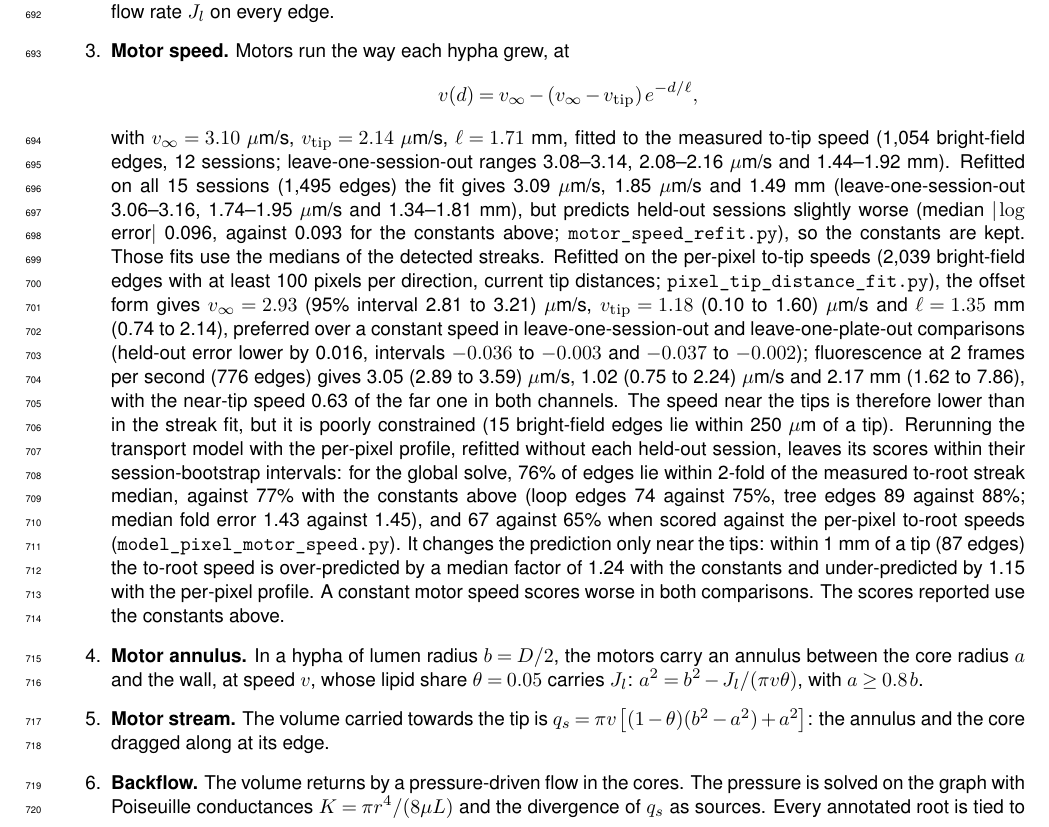
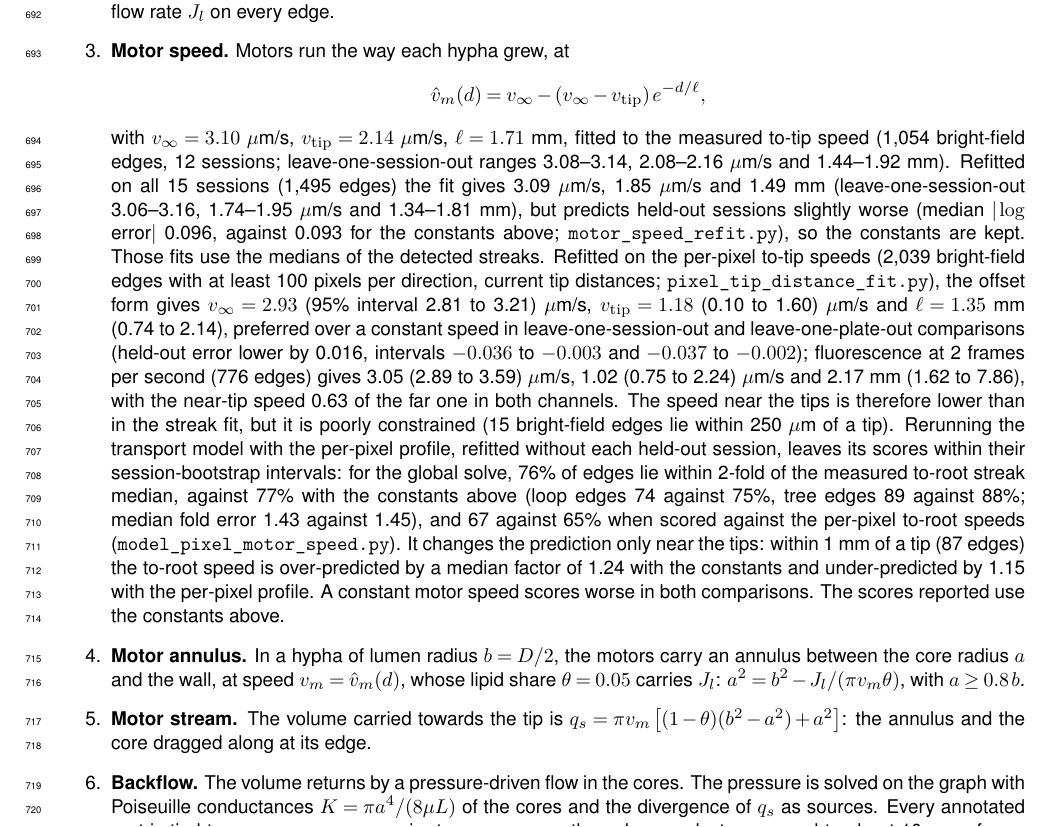
Before and after one commit to Staalduine/AMF_Transport, a LaTeX document (00_Article_Merge.tex, which reads 05_Article_Methods.tex): part of page 22 of 45, cut so that both start at the same text. Compiled offline with pdfLaTeX.

Commit message:
Methods: motor speed as v_m = hat v_m(d), core conductance K = pi a^4/(8 mu L), circuit note in the main-text notation
Co-Authored-By: Claude Opus 5.5 <noreply@anthropic.com>

```diff
--- a/05_Article_Methods.tex
+++ b/05_Article_Methods.tex
@@ -312,7 +312,7 @@ The result is the lipid flow rate $J_l$ on every edge.
 % NOTE (14 Oct, final model): Motor DIRECTION follows the sign of the GIMF net flux on each edge (outward from the roots by network distance where the GIMF flux is zero), not the growth graph; 'Motors run the way each hypha grew' becomes this. The speed profile below stays. Growth-graph direction is an SI variant: it matches the observed motor direction better on loop edges (86 against 81 %) but cuts the upper half of the to-root distribution.
 Motors run the way each hypha grew, at
   \[
-    v(d) = v_\infty - (v_\infty - v_{\mathrm{tip}})\, e^{-d/\ell},
+    \hat{v}_m(d) = v_\infty - (v_\infty - v_{\mathrm{tip}})\, e^{-d/\ell},
   \]
   with $v_\infty = 3.10~\mu$m/s, $v_{\mathrm{tip}} = 2.14~\mu$m/s, $\ell = 1.71$~mm, fitted to the measured to-tip speed (1,054 bright-field edges, 12 sessions; leave-one-session-out ranges 3.08--3.14, 2.08--2.16~$\mu$m/s and 1.44--1.92~mm).
 Refitted on all 15 sessions (1,495 edges) the fit gives 3.09~$\mu$m/s, 1.85~$\mu$m/s and 1.49~mm (leave-one-session-out 3.06--3.16, 1.74--1.95~$\mu$m/s and 1.34--1.81~mm), but predicts held-out sessions slightly worse (median $|\log$ error$|$ 0.096, against 0.093 for the constants above; \texttt{motor\_speed\_refit.py}), so the constants are kept.
@@ -324,13 +324,13 @@ It changes the prediction only near the tips: within 1~mm of a tip (87 edges) th
 A constant motor speed scores worse in both comparisons.
 The scores reported use the constants above.
   \item \textbf{Motor annulus.}
-In a hypha of lumen radius $b = D/2$, the motors carry an annulus between the core radius $a$ and the wall, at speed $v$, whose lipid share $\theta = 0.05$ carries $J_l$: $a^2 = b^2 - J_l/(\pi v \theta)$, with $a \geq 0.8\, b$.
+In a hypha of lumen radius $b = D/2$, the motors carry an annulus between the core radius $a$ and the wall, at speed $v_m = \hat{v}_m(d)$, whose lipid share $\theta = 0.05$ carries $J_l$: $a^2 = b^2 - J_l/(\pi v_m \theta)$, with $a \geq 0.8\, b$.
   \item \textbf{Motor stream.}
-% NOTE (15 Oct, the circuit element the main text points to, L~'pressure generator in parallel with a resistor'; no derivation is in the Methods yet): In a pipe of length L whose annulus (a < r < b) moves at v0, the core is Poiseuille flow with the wall speed v0 at r = a, so the water flux through the core is q_inner = pi a^2 v0 - (pi a^4 / (8 mu L)) Delta p. Adding the water carried in the annulus, pi (b^2 - a^2)(1 - theta) v0, gives the net water flux q^w = q_s - Delta p / R, with the motor stream q_s = pi v0 [(1 - theta)(b^2 - a^2) + a^2] and the core resistance R = 8 mu L / (pi a^4). Each pipe is therefore a current source q_s in parallel with a resistor R (equivalently, a pressure source R q_s in series with R), and the network is solved with Kirchhoff's law at the nodes. The pressure-driven part of the core flux, q_c = q_s - q^w = Delta p / R, is the return the model reads out as |q_c| / (pi a^2). The main text says 'a voltage generator and a resistor put in parallel'; in circuit terms it is a current source in parallel or a voltage source in series.
-The volume carried towards the tip is $q_s = \pi v \left[(1-\theta)(b^2 - a^2) + a^2\right]$: the annulus and the core dragged along at its edge.
+% NOTE (15 Oct, the circuit element the main text points to; notation aligned with the main text on Simon's request): In a pipe of length L whose annulus (a < r < b) moves at v_m, the core is Poiseuille flow with the wall speed v_m at r = a, so the water flux through the core is q_{w,r<a} = pi a^2 v_m - K Delta p, with the core conductance K = pi a^4 / (8 mu L) and Delta p = p_j - p_i along the edge. Adding the water carried in the annulus, pi (b^2 - a^2)(1 - theta) v_m, gives the net water flux q_w = q_s - K Delta p, with the motor stream q_s = pi v_m [(1 - theta)(b^2 - a^2) + a^2]. Each pipe is therefore a flux source q_s in parallel with the conductance K, and the network is solved with Kirchhoff's law at the nodes. The pressure-driven part of the core flux, q_c = q_s - q_w = K Delta p, is the return the model reads out as |q_c| / (pi a^2). This derivation is still to be written into the Methods text.
+The volume carried towards the tip is $q_s = \pi v_m \left[(1-\theta)(b^2 - a^2) + a^2\right]$: the annulus and the core dragged along at its edge.
   \item \textbf{Backflow.}
 The volume returns by a pressure-driven flow in the cores.
-The pressure is solved on the graph with Poiseuille conductances $K = \pi r^4 / (8 \mu L)$ and the divergence of $q_s$ as sources.
+The pressure is solved on the graph with Poiseuille conductances $K = \pi a^4 / (8 \mu L)$ of the cores and the divergence of $q_s$ as sources.
 Every annotated root is tied to one common reservoir at zero pressure through a conductance equal to about 10~mm of core of radius 4~$\mu$m (\texttt{testing\_new\_model.g\_res}), so volume can pass between roots through the reservoir.
 The hyphal walls pass no water: volume enters and leaves the network only at the roots.
 The volume that growth consumes is not a sink in this solve; it enters only through the lipid current that sets the annulus, and it is small (the growth demand routed through an edge is a median 5.2\% of its to-tip flux; SI \todo{SI section ``Volume and lipid budget'' not in the LaTeX SI yet}).
```
